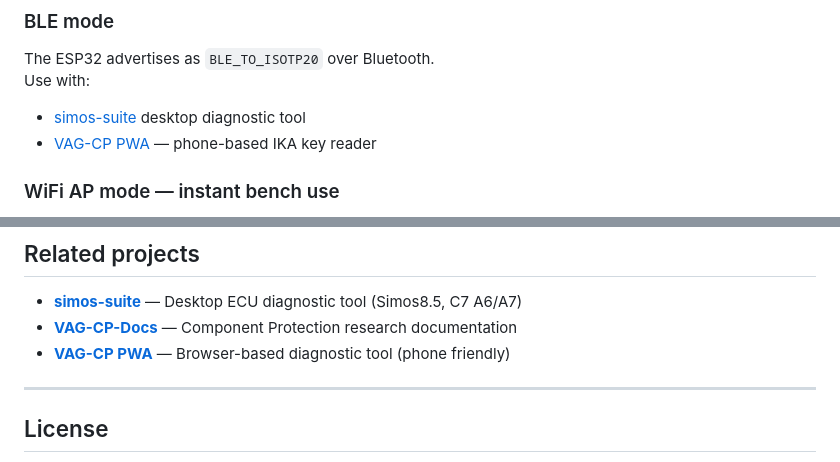
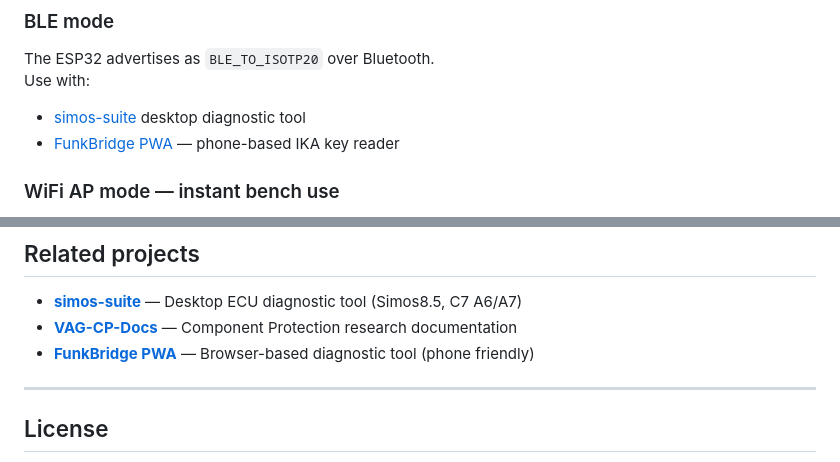
Before and after one commit to dspl1236/FunkFlash-ESP, a Markdown page: README.md, 2 parts joined by grey strips. Rendered like a GitHub page.

Commit message:
fix: update PWA links from VAG-CP-Docs to FunkFlash-ESP

```diff
--- a/README.md
+++ b/README.md
@@ -29,7 +29,7 @@ FunkFlash-ESP flashes three firmware modes onto your ESP32 OBD bridge:
 The ESP32 advertises as `BLE_TO_ISOTP20` over Bluetooth.
 Use with:
 - [simos-suite](https://github.com/dspl1236/simos-suite) desktop diagnostic tool
-- [VAG-CP PWA](https://dspl1236.github.io/VAG-CP-Docs/) — phone-based IKA key reader
+- [FunkBridge PWA](https://dspl1236.github.io/FunkFlash-ESP/) — phone-based IKA key reader
 
 ### WiFi AP mode — instant bench use
 The ESP32 creates a **FunkBridge** WiFi access point (no password).
@@ -146,7 +146,7 @@ with additions:
 
 - **[simos-suite](https://github.com/dspl1236/simos-suite)** — Desktop ECU diagnostic tool (Simos8.5, C7 A6/A7)
 - **[VAG-CP-Docs](https://github.com/dspl1236/VAG-CP-Docs)** — Component Protection research documentation
-- **[VAG-CP PWA](https://dspl1236.github.io/VAG-CP-Docs/)** — Browser-based diagnostic tool (phone friendly)
+- **[FunkBridge PWA](https://dspl1236.github.io/FunkFlash-ESP/)** — Browser-based diagnostic tool (phone friendly)
 
 ---
 
```
